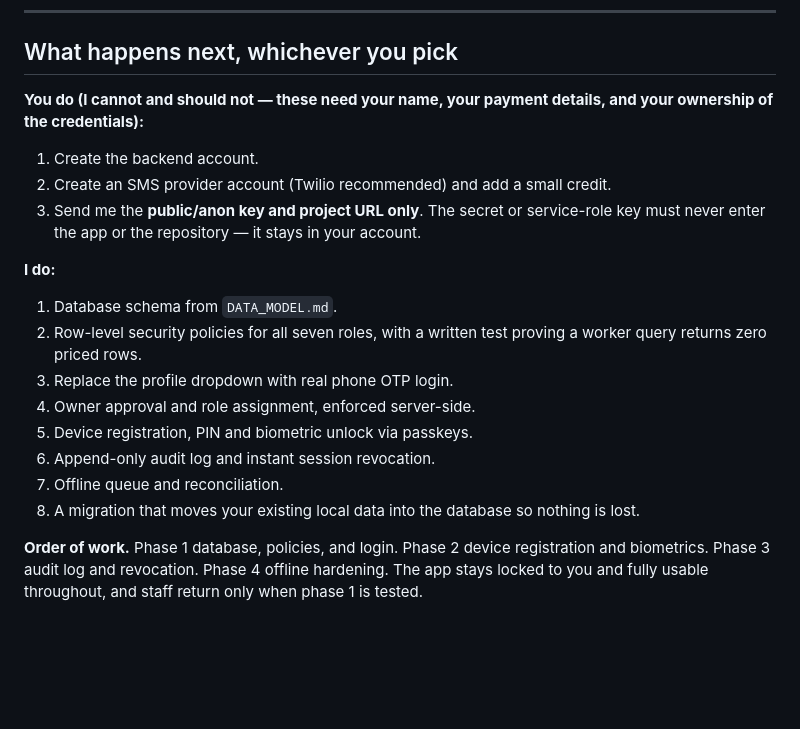
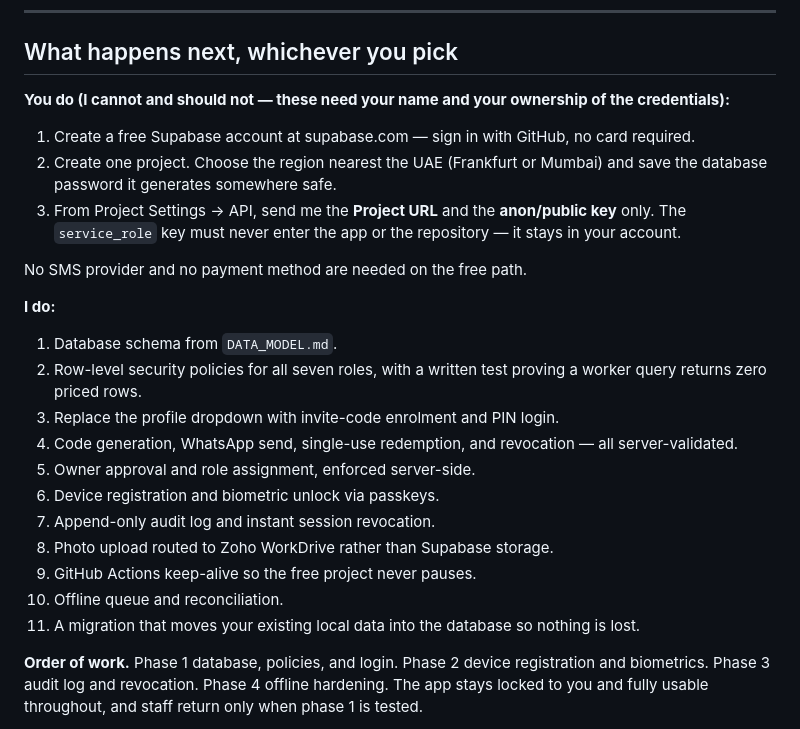
Before and after one commit to mendtech23/mts-field-app, a Markdown page: docs/BACKEND_OPTIONS.md, the part around one of its changes. GitHub-like rendering; blank space fills up the shorter version.

```diff
--- a/docs/BACKEND_OPTIONS.md
+++ b/docs/BACKEND_OPTIONS.md
@@ -99,22 +200,30 @@ Extend the `relay-server.js` already in the repository into a real API.
 
 ## What happens next, whichever you pick
 
-**You do (I cannot and should not — these need your name, your payment details, and your ownership of the credentials):**
+**You do (I cannot and should not — these need your name and your ownership of the credentials):**
 
-1. Create the backend account.
-2. Create an SMS provider account (Twilio recommended) and add a small credit.
-3. Send me the **public/anon key and project URL only**. The secret or service-role key must never enter the app or the repository — it stays in your account.
+1. Create a free Supabase account at supabase.com — sign in with GitHub, no card required.
+2. Create one project. Choose the region nearest the UAE (Frankfurt or Mumbai) and save the
+   database password it generates somewhere safe.
+3. From Project Settings → API, send me the **Project URL** and the **anon/public key** only.
+   The `service_role` key must never enter the app or the repository — it stays in your account.
+
+No SMS provider and no payment method are needed on the free path.
 
 **I do:**
 
 1. Database schema from `DATA_MODEL.md`.
-2. Row-level security policies for all seven roles, with a written test proving a worker query returns zero priced rows.
-3. Replace the profile dropdown with real phone OTP login.
-4. Owner approval and role assignment, enforced server-side.
-5. Device registration, PIN and biometric unlock via passkeys.
-6. Append-only audit log and instant session revocation.
-7. Offline queue and reconciliation.
-8. A migration that moves your existing local data into the database so nothing is lost.
+2. Row-level security policies for all seven roles, with a written test proving a worker query
+   returns zero priced rows.
+3. Replace the profile dropdown with invite-code enrolment and PIN login.
+4. Code generation, WhatsApp send, single-use redemption, and revocation — all server-validated.
+5. Owner approval and role assignment, enforced server-side.
+6. Device registration and biometric unlock via passkeys.
+7. Append-only audit log and instant session revocation.
+8. Photo upload routed to Zoho WorkDrive rather than Supabase storage.
+9. GitHub Actions keep-alive so the free project never pauses.
+10. Offline queue and reconciliation.
+11. A migration that moves your existing local data into the database so nothing is lost.
 
 **Order of work.** Phase 1 database, policies, and login. Phase 2 device registration and biometrics. Phase 3 audit log and revocation. Phase 4 offline hardening. The app stays locked to you and fully usable throughout, and staff return only when phase 1 is tested.
 
```
Also changed, not shown: other parts of docs/BACKEND_OPTIONS.md (+101 -0 lines).
